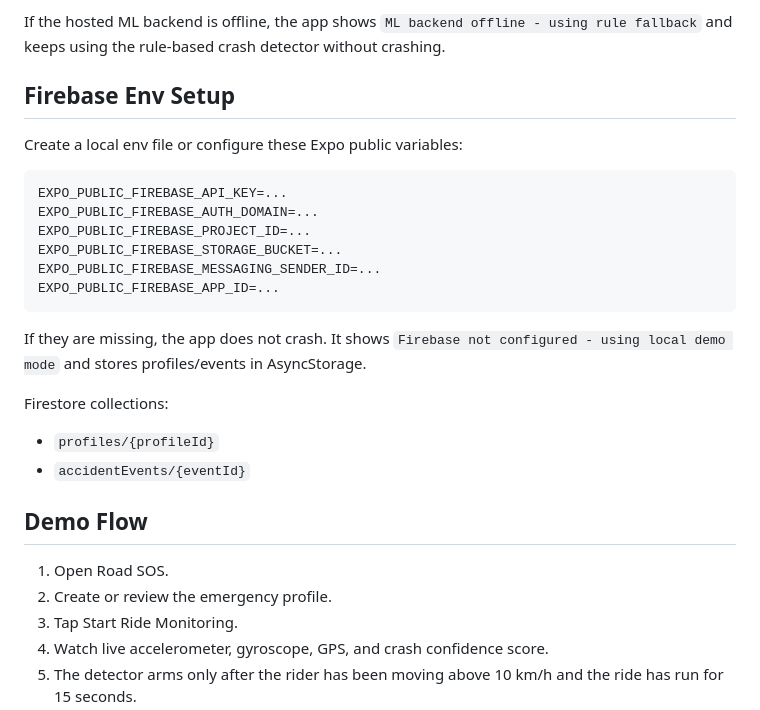
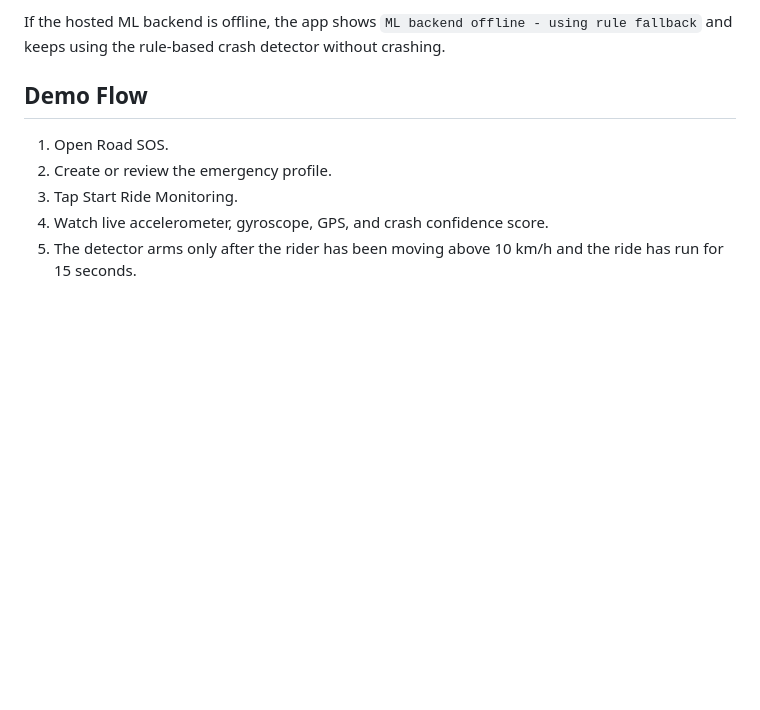
Before and after one commit to Kabirbatman-coder/Road-SOS, a Markdown page: README.md, the part around one of its changes. Rendered like a GitHub page; blank space fills up the shorter version.

````diff
--- a/README.md
+++ b/README.md
@@ -83,25 +212,6 @@ The app sends rolling 2-5 second accelerometer/gyroscope features to `/predict`,
 
 If the hosted ML backend is offline, the app shows `ML backend offline - using rule fallback` and keeps using the rule-based crash detector without crashing.
 
-## Firebase Env Setup
-
-Create a local env file or configure these Expo public variables:
-
-```bash
-EXPO_PUBLIC_FIREBASE_API_KEY=...
-EXPO_PUBLIC_FIREBASE_AUTH_DOMAIN=...
-EXPO_PUBLIC_FIREBASE_PROJECT_ID=...
-EXPO_PUBLIC_FIREBASE_STORAGE_BUCKET=...
-EXPO_PUBLIC_FIREBASE_MESSAGING_SENDER_ID=...
-EXPO_PUBLIC_FIREBASE_APP_ID=...
-```
-
-If they are missing, the app does not crash. It shows `Firebase not configured - using local demo mode` and stores profiles/events in AsyncStorage.
-
-Firestore collections:
-
-- `profiles/{profileId}`
-- `accidentEvents/{eventId}`
 
 ## Demo Flow
 
````
Also changed, not shown: other parts of README.md (+165 -36 lines).
